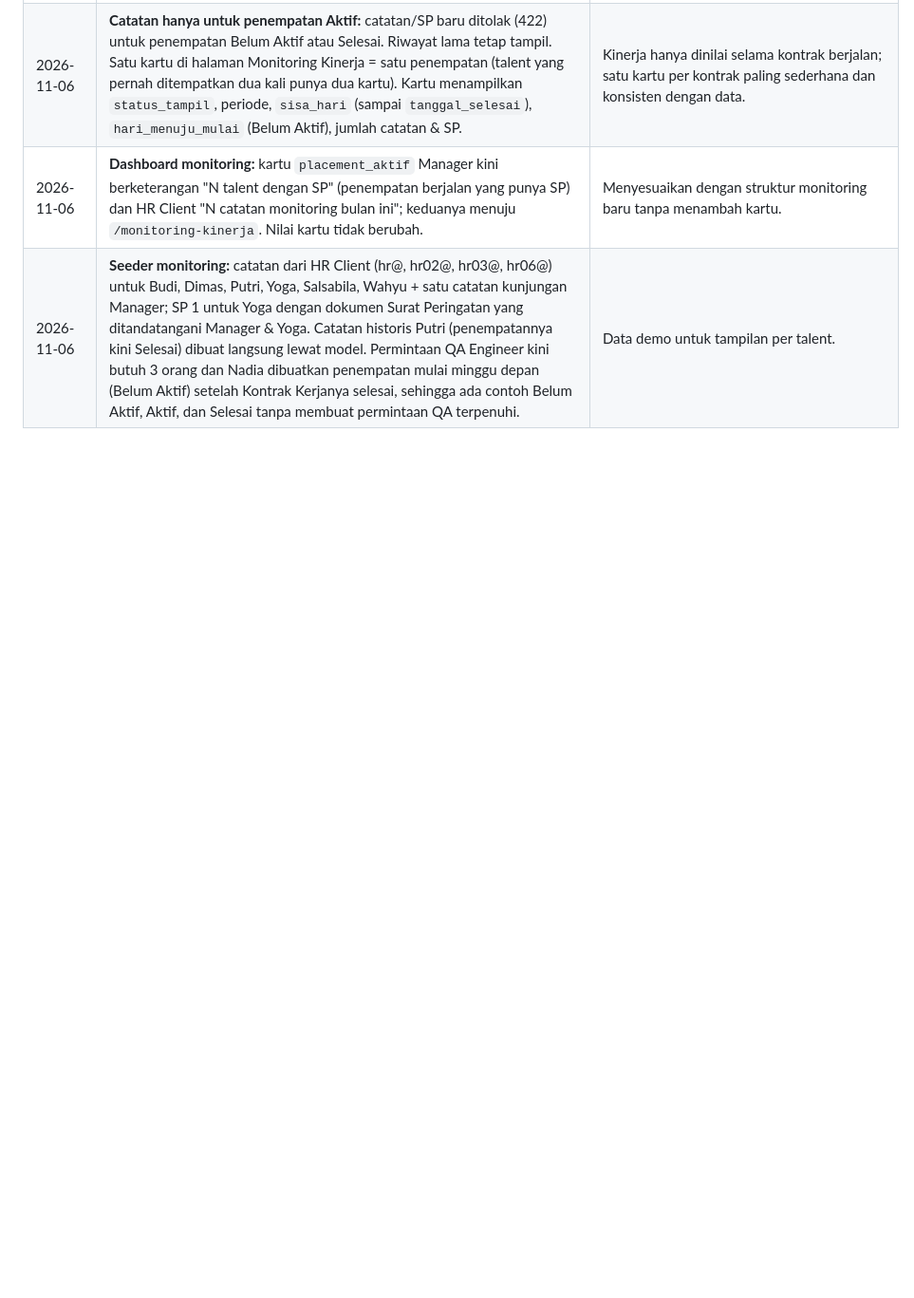
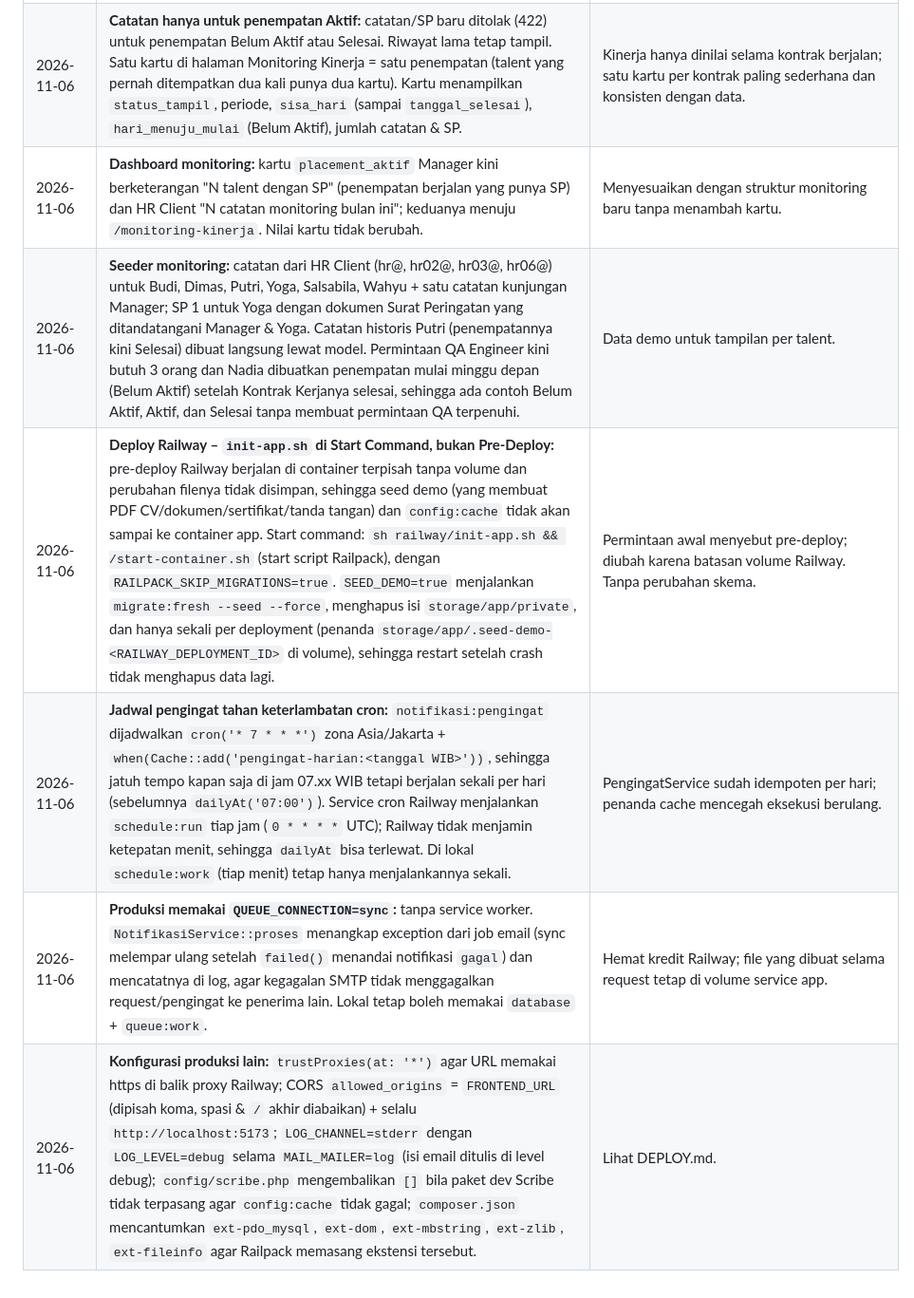
Before and after one commit to Randy-ano/Capstone_Backend_Kelompok14, a Markdown page: DECISIONS.md, the part around the change. Shown at 95% size. Drawn GitHub-style; blank space fills up the shorter version.

```diff
--- a/DECISIONS.md
+++ b/DECISIONS.md
@@ -112,3 +112,7 @@ Catatan keputusan teknis di luar / pelengkap `BACKEND_SPEC.md`.
 | 2026-11-06 | **Catatan hanya untuk penempatan Aktif:** catatan/SP baru ditolak (422) untuk penempatan Belum Aktif atau Selesai. Riwayat lama tetap tampil. Satu kartu di halaman Monitoring Kinerja = satu penempatan (talent yang pernah ditempatkan dua kali punya dua kartu). Kartu menampilkan `status_tampil`, periode, `sisa_hari` (sampai `tanggal_selesai`), `hari_menuju_mulai` (Belum Aktif), jumlah catatan & SP. | Kinerja hanya dinilai selama kontrak berjalan; satu kartu per kontrak paling sederhana dan konsisten dengan data. |
 | 2026-11-06 | **Dashboard monitoring:** kartu `placement_aktif` Manager kini berketerangan "N talent dengan SP" (penempatan berjalan yang punya SP) dan HR Client "N catatan monitoring bulan ini"; keduanya menuju `/monitoring-kinerja`. Nilai kartu tidak berubah. | Menyesuaikan dengan struktur monitoring baru tanpa menambah kartu. |
 | 2026-11-06 | **Seeder monitoring:** catatan dari HR Client (hr@, hr02@, hr03@, hr06@) untuk Budi, Dimas, Putri, Yoga, Salsabila, Wahyu + satu catatan kunjungan Manager; SP 1 untuk Yoga dengan dokumen Surat Peringatan yang ditandatangani Manager & Yoga. Catatan historis Putri (penempatannya kini Selesai) dibuat langsung lewat model. Permintaan QA Engineer kini butuh 3 orang dan Nadia dibuatkan penempatan mulai minggu depan (Belum Aktif) setelah Kontrak Kerjanya selesai, sehingga ada contoh Belum Aktif, Aktif, dan Selesai tanpa membuat permintaan QA terpenuhi. | Data demo untuk tampilan per talent. |
+| 2026-11-06 | **Deploy Railway – `init-app.sh` di Start Command, bukan Pre-Deploy:** pre-deploy Railway berjalan di container terpisah tanpa volume dan perubahan filenya tidak disimpan, sehingga seed demo (yang membuat PDF CV/dokumen/sertifikat/tanda tangan) dan `config:cache` tidak akan sampai ke container app. Start command: `sh railway/init-app.sh && /start-container.sh` (start script Railpack), dengan `RAILPACK_SKIP_MIGRATIONS=true`. `SEED_DEMO=true` menjalankan `migrate:fresh --seed --force`, menghapus isi `storage/app/private`, dan hanya sekali per deployment (penanda `storage/app/.seed-demo-<RAILWAY_DEPLOYMENT_ID>` di volume), sehingga restart setelah crash tidak menghapus data lagi. | Permintaan awal menyebut pre-deploy; diubah karena batasan volume Railway. Tanpa perubahan skema. |
+| 2026-11-06 | **Jadwal pengingat tahan keterlambatan cron:** `notifikasi:pengingat` dijadwalkan `cron('* 7 * * *')` zona Asia/Jakarta + `when(Cache::add('pengingat-harian:<tanggal WIB>'))`, sehingga jatuh tempo kapan saja di jam 07.xx WIB tetapi berjalan sekali per hari (sebelumnya `dailyAt('07:00')`). Service cron Railway menjalankan `schedule:run` tiap jam (`0 * * * *` UTC); Railway tidak menjamin ketepatan menit, sehingga `dailyAt` bisa terlewat. Di lokal `schedule:work` (tiap menit) tetap hanya menjalankannya sekali. | PengingatService sudah idempoten per hari; penanda cache mencegah eksekusi berulang. |
+| 2026-11-06 | **Produksi memakai `QUEUE_CONNECTION=sync`:** tanpa service worker. `NotifikasiService::proses` menangkap exception dari job email (sync melempar ulang setelah `failed()` menandai notifikasi `gagal`) dan mencatatnya di log, agar kegagalan SMTP tidak menggagalkan request/pengingat ke penerima lain. Lokal tetap boleh memakai `database` + `queue:work`. | Hemat kredit Railway; file yang dibuat selama request tetap di volume service app. |
+| 2026-11-06 | **Konfigurasi produksi lain:** `trustProxies(at: '*')` agar URL memakai https di balik proxy Railway; CORS `allowed_origins` = `FRONTEND_URL` (dipisah koma, spasi & `/` akhir diabaikan) + selalu `http://localhost:5173`; `LOG_CHANNEL=stderr` dengan `LOG_LEVEL=debug` selama `MAIL_MAILER=log` (isi email ditulis di level debug); `config/scribe.php` mengembalikan `[]` bila paket dev Scribe tidak terpasang agar `config:cache` tidak gagal; `composer.json` mencantumkan `ext-pdo_mysql`, `ext-dom`, `ext-mbstring`, `ext-zlib`, `ext-fileinfo` agar Railpack memasang ekstensi tersebut. | Lihat DEPLOY.md. |
```
Also changed, not shown: DEPLOY.md (added, +159 -0 lines), README.md (+6 -2 lines).
